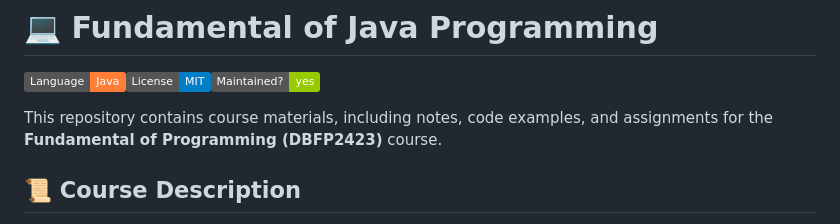
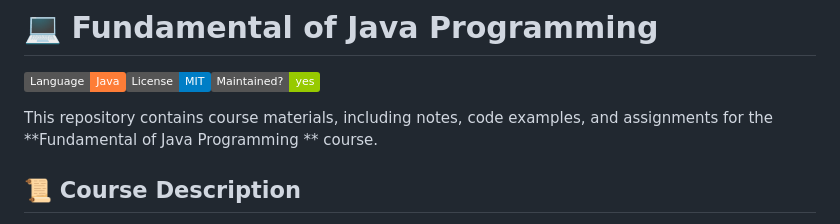
Before and after one commit to kk8888888/Fundamental_Java_Programming, a Markdown page: README.md, the part around the change. Drawn GitHub-style; badges without logos.

```diff
--- a/README.md
+++ b/README.md
@@ -2,7 +2,7 @@
 
 ![Java](https://img.shields.io/badge/Language-Java-orange.svg)![License](https://img.shields.io/badge/License-MIT-blue.svg)![Maintained](https://img.shields.io/badge/Maintained%3F-yes-green.svg)
 
-This repository contains course materials, including notes, code examples, and assignments for the **Fundamental of Programming (DBFP2423)** course.
+This repository contains course materials, including notes, code examples, and assignments for the **Fundamental of Java Programming ** course.
 
 ## 📜 Course Description
 
```
